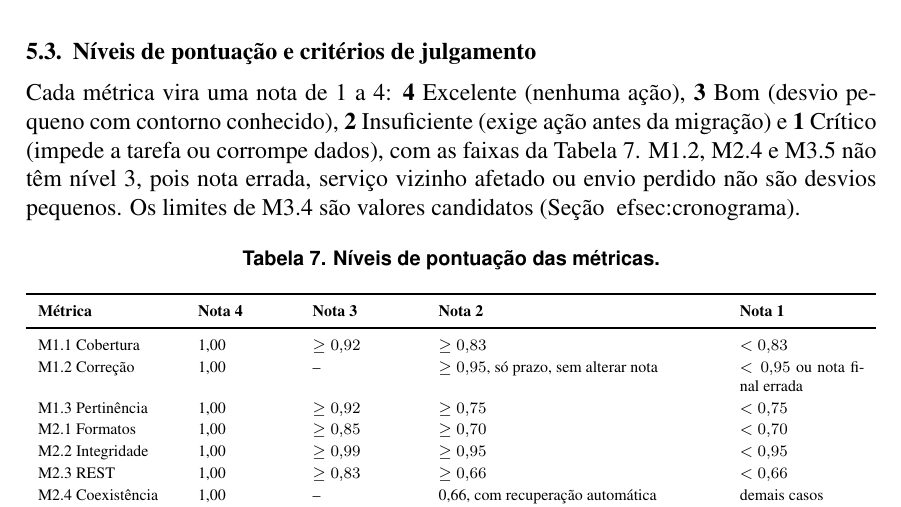
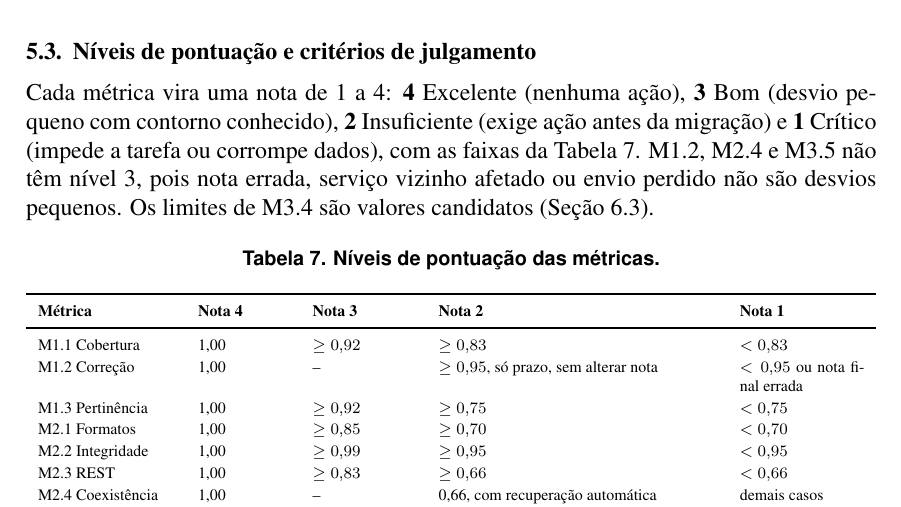
Before and after one commit to FCTE-Qualidade-de-Software-1/2026-2_T01_MARLYN_WESCOFF, a LaTeX paper (artigo/main.tex): part of page 8 of 15, cut so that both start at the same text. Compiled offline with pdfLaTeX.

Commit message:
Corrige a referência à Seção 6.3 na frase sobre os limites de M3.4

```diff
--- a/artigo/main.tex
+++ b/artigo/main.tex
@@ -336,8 +336,7 @@ M3.5 & Preservação de dados & $I_p/I_t$ & Definida pela equipe & $I_t=40$ iten
 \subsection{Níveis de pontuação e critérios de julgamento}
 \label{sec:julgamento}
 
-Cada métrica vira uma nota de 1 a 4: \textbf{4}~Excelente (nenhuma ação), \textbf{3}~Bom (desvio pequeno com contorno conhecido), \textbf{2}~Insuficiente (exige ação antes da migração) e \textbf{1}~Crítico (impede a tarefa ou corrompe dados), com as faixas da Tabela~\ref{tab:niveis}. M1.2, M2.4 e M3.5 não têm nível~3, pois nota errada, serviço vizinho afetado ou envio perdido não são desvios pequenos. Os limites de M3.4 são valores candidatos (Seção~
-ef{sec:cronograma}).
+Cada métrica vira uma nota de 1 a 4: \textbf{4}~Excelente (nenhuma ação), \textbf{3}~Bom (desvio pequeno com contorno conhecido), \textbf{2}~Insuficiente (exige ação antes da migração) e \textbf{1}~Crítico (impede a tarefa ou corrompe dados), com as faixas da Tabela~\ref{tab:niveis}. M1.2, M2.4 e M3.5 não têm nível~3, pois nota errada, serviço vizinho afetado ou envio perdido não são desvios pequenos. Os limites de M3.4 são valores candidatos (Seção~\ref{sec:cronograma}).
 
 \begin{table}[!ht]
 \centering
```
